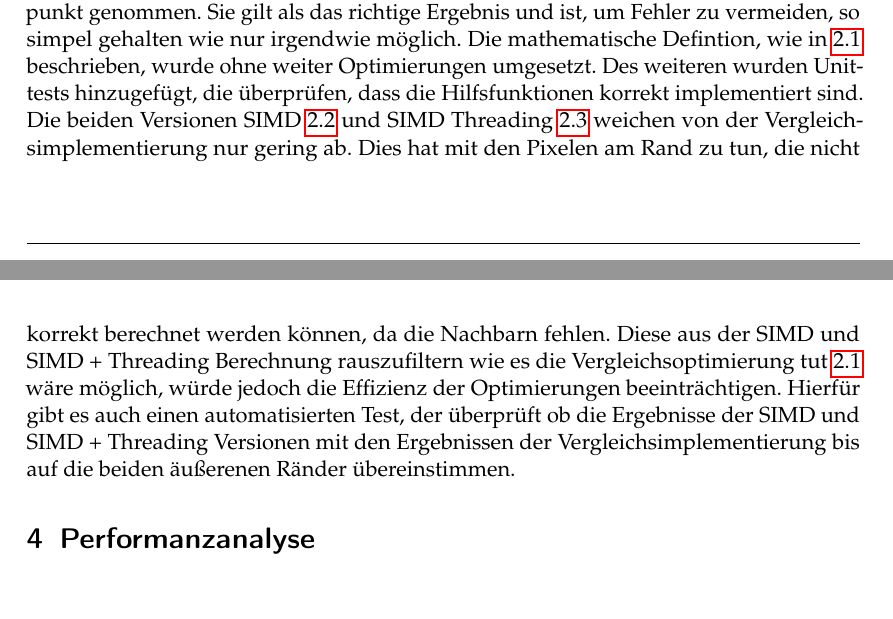
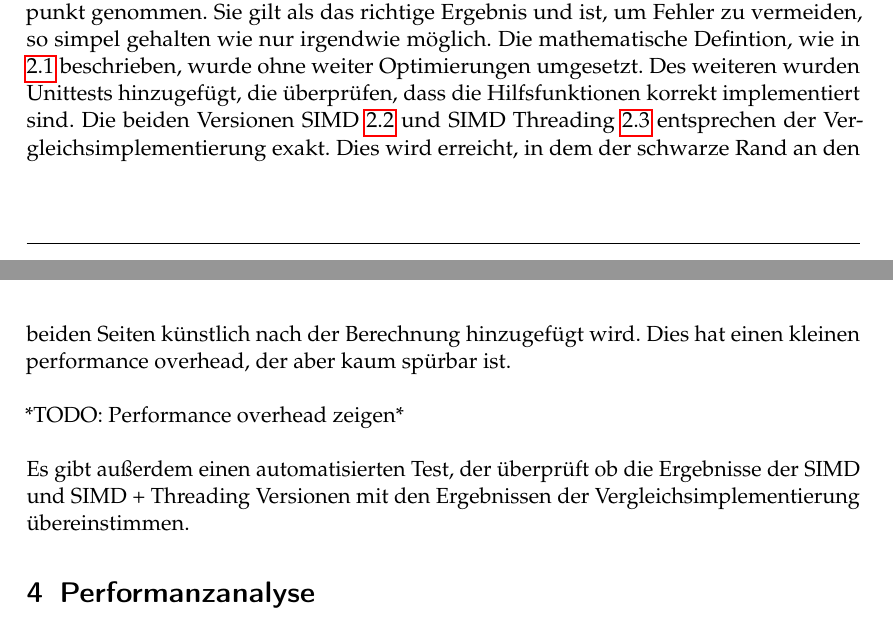
Before and after one commit to cato447/GRA_Teamprojekt, a LaTeX document (Ausarbeitung/Ausarbeitung.tex): two parts of pages 5 and 6 of 6, joined at a grey line, cut so that both start at the same text. Compiled offline with pdfLaTeX.

Commit message:
updated threading section

```diff
--- a/Ausarbeitung/Ausarbeitung.tex
+++ b/Ausarbeitung/Ausarbeitung.tex
@@ -178,11 +178,13 @@ Dies wurde nicht umgesetzt, damit die selben Ergebnisse mit den optimierten Vers
 Bei der Bewertung der Genauigkeit wird dir Vergleichsimplementierung als Referenzpunkt genommen. Sie gilt als das richtige Ergebnis und ist, um Fehler zu vermeiden, so simpel gehalten wie nur irgendwie möglich.
 Die mathematische Defintion, wie in \ref{sec:vergleichsimplementierung} beschrieben, wurde ohne weiter Optimierungen umgesetzt.
 Des weiteren wurden Unittests hinzugefügt, die überprüfen, dass die Hilfsfunktionen korrekt implementiert sind.
-Die beiden Versionen SIMD \ref{sec:simd-implementierung} und SIMD Threading \ref{sec:simd-threading} weichen von der Vergleichsimplementierung nur gering ab.
-Dies hat mit den Pixelen am Rand zu tun, die nicht korrekt berechnet werden können, da die Nachbarn fehlen.
-Diese aus der SIMD und SIMD + Threading Berechnung rauszufiltern wie es die Vergleichsoptimierung tut \ref{sec:rand} wäre möglich, würde jedoch die Effizienz der Optimierungen beeinträchtigen.
-Hierfür gibt es auch einen automatisierten Test, der überprüft ob die Ergebnisse der SIMD und SIMD + Threading Versionen mit den
-Ergebnissen der Vergleichsimplementierung bis auf die beiden äußerenen Ränder übereinstimmen.
+Die beiden Versionen SIMD \ref{sec:simd-implementierung} und SIMD Threading \ref{sec:simd-threading} entsprechen der Vergleichsimplementierung exakt.
+Dies wird erreicht, in dem der schwarze Rand an den beiden Seiten künstlich nach der Berechnung hinzugefügt wird. Dies hat einen kleinen performance overhead, der aber kaum spürbar ist.
+\\\\
+*TODO: Performance overhead zeigen*
+\\\\
+Es gibt außerdem einen automatisierten Test, der überprüft ob die Ergebnisse der SIMD und SIMD + Threading Versionen mit den
+Ergebnissen der Vergleichsimplementierung übereinstimmen.
 
 \section{Performanzanalyse}
 
```
